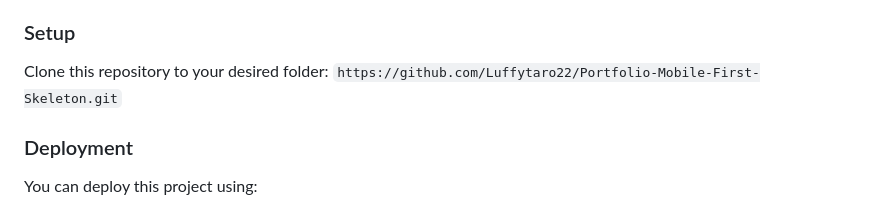
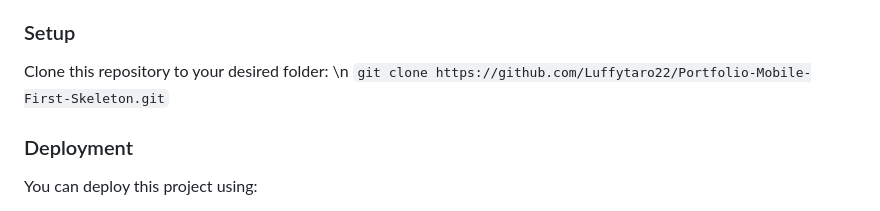
Before and after one commit to Luffytaro22/Portfolio-Mobile-First-Skeleton, a Markdown page: readme.md, the part around the change. GitHub-like rendering.

```diff
--- a/readme.md
+++ b/readme.md
@@ -61,8 +61,8 @@ In order to run this project you need:
 * Any device with a width of at least 375px.
 
 ### Setup
-Clone this repository to your desired folder:
-`https://github.com/Luffytaro22/Portfolio-Mobile-First-Skeleton.git`
+Clone this repository to your desired folder: \n
+`git clone https://github.com/Luffytaro22/Portfolio-Mobile-First-Skeleton.git`
 
 ### Deployment
 You can deploy this project using:
```
